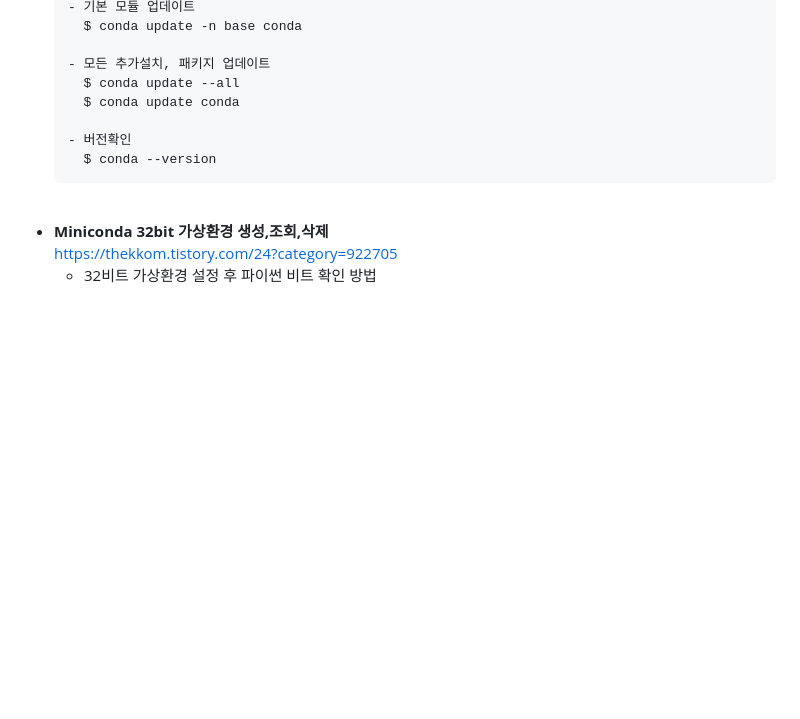
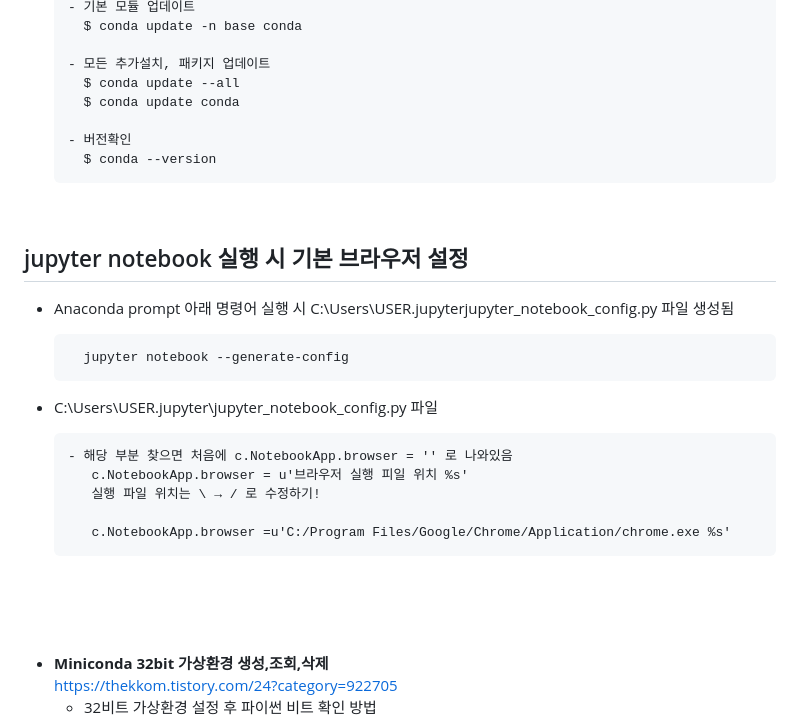
Before and after one commit to Son-Sumin/Jupyter, a Markdown page: 초기설정.md, the part around the change printed below. Rendered like a GitHub page; blank space fills up the shorter version.

Commit message:
브라우저 기본 설정

````diff
--- a/초기설정.md
+++ b/초기설정.md
@@ -206,6 +206,23 @@ command 모드에서
     ```
 <br>
 
+## jupyter notebook 실행 시 기본 브라우저 설정
+  - Anaconda prompt
+    아래 명령어 실행 시 C:\Users\USER\.jupyterjupyter_notebook_config.py 파일 생성됨
+    ```
+      jupyter notebook --generate-config
+    ```
+
+  - C:\Users\USER\.jupyter\jupyter_notebook_config.py 파일
+    ```
+    - 해당 부분 찾으면 처음에 c.NotebookApp.browser = '' 로 나와있음
+       c.NotebookApp.browser = u'브라우저 실행 피일 위치 %s'
+       실행 파일 위치는 \ → / 로 수정하기!
+
+       c.NotebookApp.browser =u'C:/Program Files/Google/Chrome/Application/chrome.exe %s'
+    ```
+<br><br><br>
+
 - **Miniconda 32bit 가상환경 생성,조회,삭제**
   https://thekkom.tistory.com/24?category=922705
   - 32비트 가상환경 설정 후 파이썬 비트 확인 방법
````
Also changed, not shown: other parts of 초기설정.md (+1 -1 lines).
